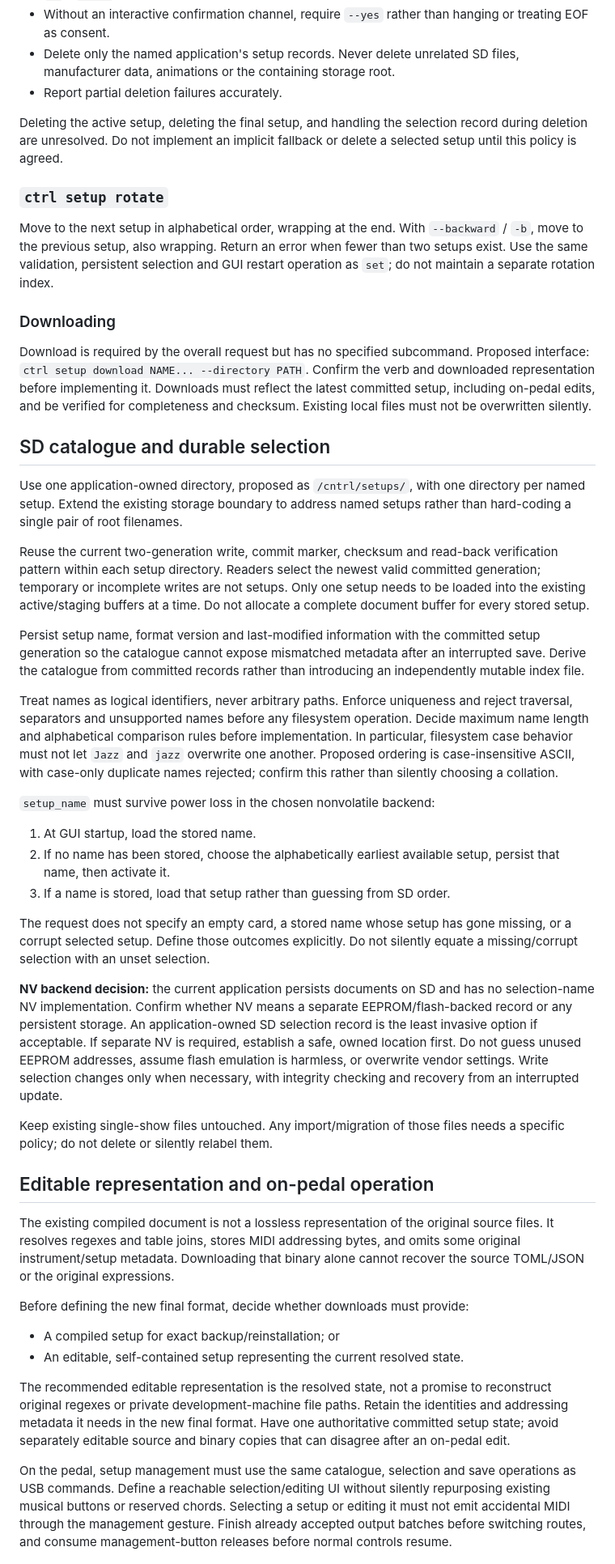
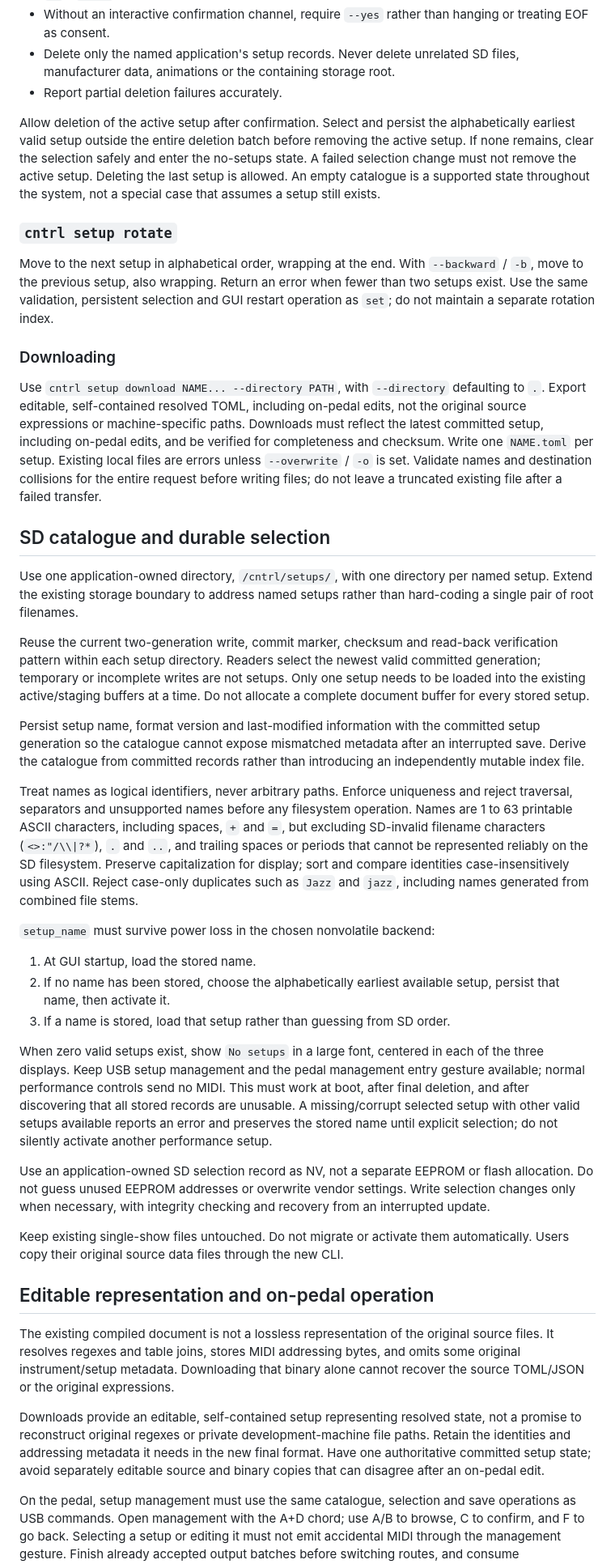
Before and after one commit to rec/cntrl, a Markdown page: plan/multiple-setups.md, the part around one of its changes. Shown at 81% size. GitHub-like rendering.

Commit message:
fixup! Add multiple-setups.md implementation plan

```diff
--- a/plan/multiple-setups.md
+++ b/plan/multiple-setups.md
@@ -169,11 +169,14 @@ source-file mtimes.
   SD files, manufacturer data, animations or the containing storage root.
 - Report partial deletion failures accurately.
 
-Deleting the active setup, deleting the final setup, and handling the selection
-record during deletion are unresolved. Do not implement an implicit fallback or
-delete a selected setup until this policy is agreed.
+Allow deletion of the active setup after confirmation. Select and persist the
+alphabetically earliest valid setup outside the entire deletion batch before
+removing the active setup. If none remains, clear the selection safely and enter
+the no-setups state. A failed selection change must not remove the active setup.
+Deleting the last setup is allowed. An empty catalogue is a supported state
+throughout the system, not a special case that assumes a setup still exists.
 
-### `ctrl setup rotate`
+### `cntrl setup rotate`
 
 Move to the next setup in alphabetical order, wrapping at the end. With
 `--backward` / `-b`, move to the previous setup, also wrapping. Return an error
@@ -182,16 +185,18 @@ and GUI restart operation as `set`; do not maintain a separate rotation index.
 
 ### Downloading
 
-Download is required by the overall request but has no specified subcommand.
-Proposed interface: `ctrl setup download NAME... --directory PATH`.
-Confirm the verb and downloaded representation before implementing it.
+Use `cntrl setup download NAME... --directory PATH`, with `--directory` defaulting
+to `.`. Export editable, self-contained resolved TOML, including on-pedal edits,
+not the original source expressions or machine-specific paths.
 Downloads must reflect the latest committed setup, including on-pedal edits,
-and be verified for completeness and checksum. Existing local files must not
-be overwritten silently.
+and be verified for completeness and checksum. Write one `NAME.toml` per setup.
+Existing local files are errors unless `--overwrite` / `-o` is set. Validate
+names and destination collisions for the entire request before writing files;
+do not leave a truncated existing file after a failed transfer.
 
 ## SD catalogue and durable selection
 
-Use one application-owned directory, proposed as `/cntrl/setups/`, with one
+Use one application-owned directory, `/cntrl/setups/`, with one
 directory per named setup. Extend the existing storage boundary to address
 named setups rather than hard-coding a single pair of root filenames.
 
@@ -208,11 +213,12 @@ than introducing an independently mutable index file.
 
 Treat names as logical identifiers, never arbitrary paths. Enforce uniqueness
 and reject traversal, separators and unsupported names before any filesystem
-operation. Decide maximum name length and alphabetical comparison rules before
-implementation. In particular, filesystem case behavior must not let `Jazz`
-and `jazz` overwrite one another. Proposed ordering is case-insensitive ASCII,
-with case-only duplicate names rejected; confirm this rather than silently
-choosing a collation.
+operation. Names are 1 to 63 printable ASCII characters, including spaces, `+`
+and `=`, but excluding SD-invalid filename characters (`<>:"/\\|?*`), `.` and
+`..`, and trailing spaces or periods that cannot be represented reliably on the
+SD filesystem. Preserve capitalization for display; sort and compare identities
+case-insensitively using ASCII. Reject case-only duplicates such as `Jazz` and
+`jazz`, including names generated from combined file stems.
 
 `setup_name` must survive power loss in the chosen nonvolatile backend:
 
@@ -221,21 +227,21 @@ choosing a collation.
    setup, persist that name, then activate it.
 3. If a name is stored, load that setup rather than guessing from SD order.
 
-The request does not specify an empty card, a stored name whose setup has gone
-missing, or a corrupt selected setup. Define those outcomes explicitly. Do not
-silently equate a missing/corrupt selection with an unset selection.
+When zero valid setups exist, show `No setups` in a large font, centered in
+each of the three displays. Keep USB setup management and the pedal management
+entry gesture available; normal performance controls send no MIDI. This must
+work at boot, after final deletion, and after discovering that all stored
+records are unusable. A missing/corrupt selected setup with other valid setups
+available reports an error and preserves the stored name until explicit
+selection; do not silently activate another performance setup.
 
-**NV backend decision:** the current application persists documents on SD and
-has no selection-name NV implementation. Confirm whether NV means a separate
-EEPROM/flash-backed record or any persistent storage. An application-owned SD
-selection record is the least invasive option if acceptable. If separate NV is
-required, establish a safe, owned location first. Do not guess unused EEPROM
-addresses, assume flash emulation is harmless, or overwrite vendor settings.
+Use an application-owned SD selection record as NV, not a separate EEPROM or
+flash allocation. Do not guess unused EEPROM addresses or overwrite vendor settings.
 Write selection changes only when necessary, with integrity checking and
 recovery from an interrupted update.
 
-Keep existing single-show files untouched. Any import/migration of those files
-needs a specific policy; do not delete or silently relabel them.
+Keep existing single-show files untouched. Do not migrate or activate them
+automatically. Users copy their original source data files through the new CLI.
 
 ## Editable representation and on-pedal operation
 
@@ -244,21 +250,17 @@ source files. It resolves regexes and table joins, stores MIDI addressing bytes,
 and omits some original instrument/setup metadata. Downloading that binary alone
 cannot recover the source TOML/JSON or the original expressions.
 
-Before defining the new final format, decide whether downloads must provide:
-
-- A compiled setup for exact backup/reinstallation; or
-- An editable, self-contained setup representing the current resolved state.
-
-The recommended editable representation is the resolved state, not a promise to
-reconstruct original regexes or private development-machine file paths. Retain
+Downloads provide an editable, self-contained setup representing resolved state,
+not a promise to reconstruct original regexes or private development-machine
+file paths. Retain
 the identities and addressing metadata it needs in the new final format.
 Have one authoritative committed setup state; avoid separately editable source
 and binary copies that can disagree after an on-pedal edit.
 
 On the pedal, setup management must use the same catalogue, selection and save
-operations as USB commands. Define a reachable selection/editing UI without
-silently repurposing existing musical buttons or reserved chords. Selecting a
-setup or editing it must not emit accidental MIDI through the management
+operations as USB commands. Open management with the A+D chord; use A/B to
+browse, C to confirm, and F to go back. Selecting a setup or editing it must
+not emit accidental MIDI through the management
 gesture. Finish already accepted output batches before switching routes, and
 consume management-button releases before normal controls resume.
 
```
Also changed, not shown: other parts of plan/multiple-setups.md (+82 -47 lines).
